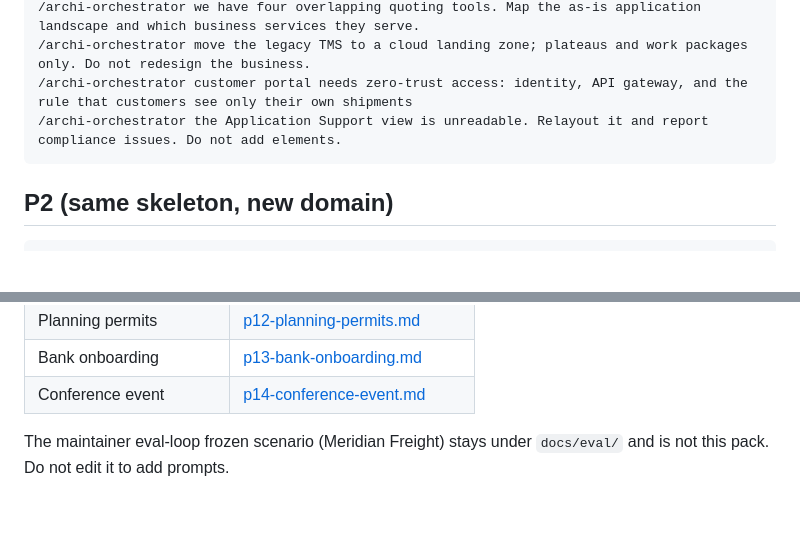
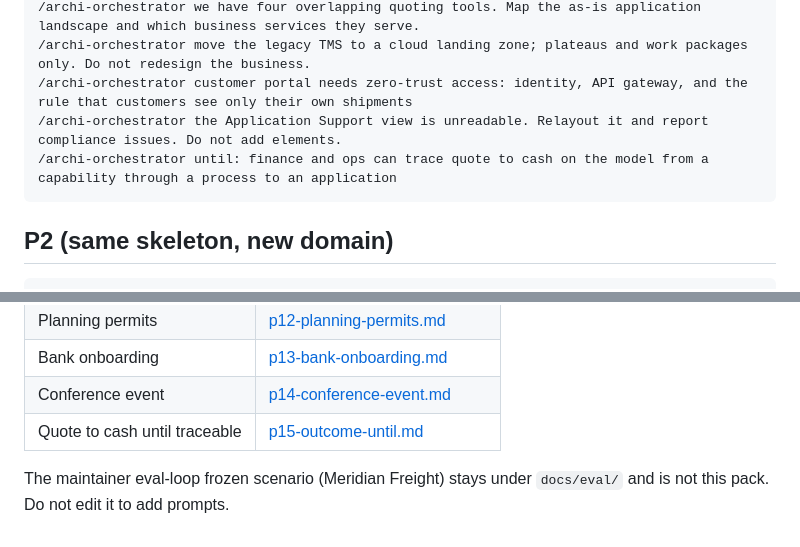
Before and after one commit to jgsystemsconsulting/jgs-archi-skills, a Markdown page: docs/prompts/README.md, 2 parts joined by grey strips. Rendered like a GitHub page; blank space fills up the shorter version.

Commit message:
docs: until: prompt card for outcome-until stop rule

````diff
--- a/docs/prompts/README.md
+++ b/docs/prompts/README.md
@@ -30,6 +30,7 @@ How to invoke: [skill-usage.md](../skill-usage.md).
 /archi-orchestrator move the legacy TMS to a cloud landing zone; plateaus and work packages only. Do not redesign the business.
 /archi-orchestrator customer portal needs zero-trust access: identity, API gateway, and the rule that customers see only their own shipments
 /archi-orchestrator the Application Support view is unreadable. Relayout it and report compliance issues. Do not add elements.
+/archi-orchestrator until: finance and ops can trace quote to cash on the model from a capability through a process to an application
 ```
 
 ## P2 (same skeleton, new domain)
@@ -66,6 +67,7 @@ python helpers/prompt_card_schema.py docs/prompts
 | Planning permits | [p12-planning-permits.md](p12-planning-permits.md) |
 | Bank onboarding | [p13-bank-onboarding.md](p13-bank-onboarding.md) |
 | Conference event | [p14-conference-event.md](p14-conference-event.md) |
+| Quote to cash until traceable | [p15-outcome-until.md](p15-outcome-until.md) |
 
 The maintainer eval-loop frozen scenario (Meridian Freight) stays under
 `docs/eval/` and is not this pack. Do not edit it to add prompts.
````
Also changed, not shown: README.md (+1 -0 lines), docs/prompts/p15-outcome-until.md (added, +56 -0 lines).
